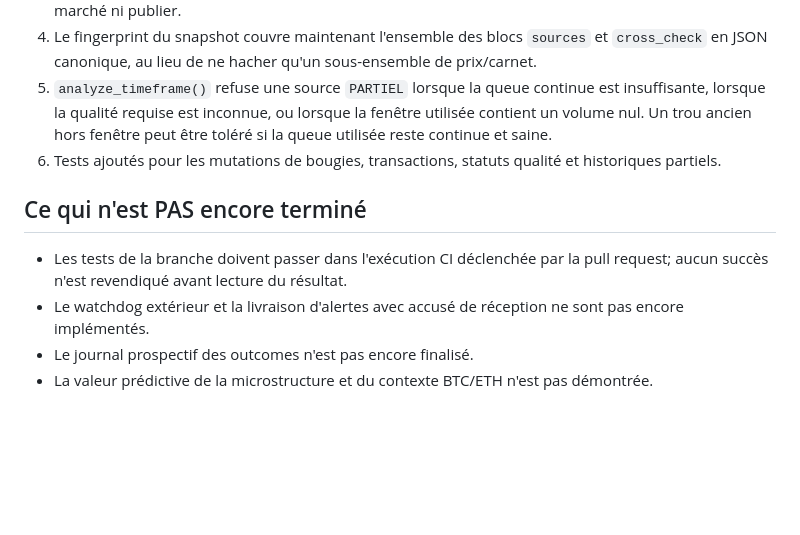
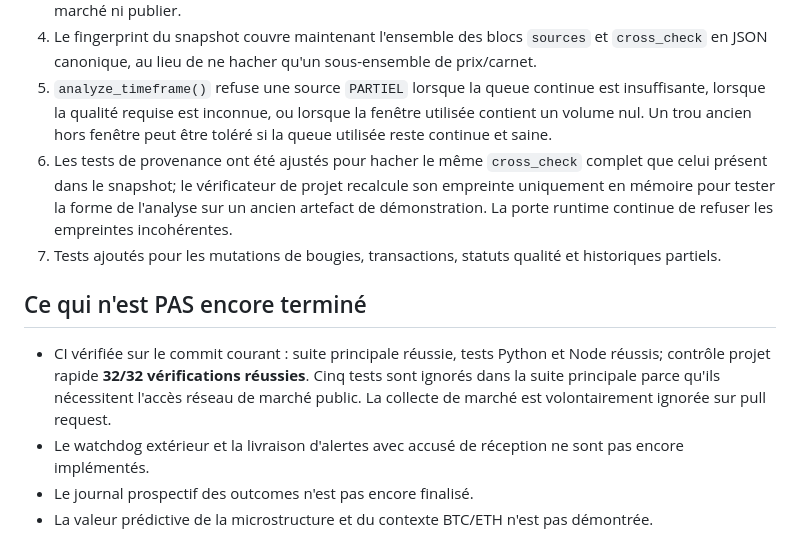
Before and after one commit to khalidd692/telcoin-trading-intelligence99, a Markdown page: docs/EXTERNAL_AUDIT_SYNTHESIS.md, the part around the change. Rendered like a GitHub page; blank space fills up the shorter version.

Commit message:
Record successful CI validation and test-fixture adjustments

```diff
--- a/docs/EXTERNAL_AUDIT_SYNTHESIS.md
+++ b/docs/EXTERNAL_AUDIT_SYNTHESIS.md
@@ -47,11 +47,12 @@ Les décisions quantitatives doivent rester déterministes, explicables et read-
 3. Ajout d'un déclencheur `pull_request` afin que les tests puissent s'exécuter sans lancer la collecte de marché ni publier.
 4. Le fingerprint du snapshot couvre maintenant l'ensemble des blocs `sources` et `cross_check` en JSON canonique, au lieu de ne hacher qu'un sous-ensemble de prix/carnet.
 5. `analyze_timeframe()` refuse une source `PARTIEL` lorsque la queue continue est insuffisante, lorsque la qualité requise est inconnue, ou lorsque la fenêtre utilisée contient un volume nul. Un trou ancien hors fenêtre peut être toléré si la queue utilisée reste continue et saine.
-6. Tests ajoutés pour les mutations de bougies, transactions, statuts qualité et historiques partiels.
+6. Les tests de provenance ont été ajustés pour hacher le même `cross_check` complet que celui présent dans le snapshot; le vérificateur de projet recalcule son empreinte uniquement en mémoire pour tester la forme de l'analyse sur un ancien artefact de démonstration. La porte runtime continue de refuser les empreintes incohérentes.
+7. Tests ajoutés pour les mutations de bougies, transactions, statuts qualité et historiques partiels.
 
 ## Ce qui n'est PAS encore terminé
 
-- Les tests de la branche doivent passer dans l'exécution CI déclenchée par la pull request; aucun succès n'est revendiqué avant lecture du résultat.
+- CI vérifiée sur le commit courant : suite principale réussie, tests Python et Node réussis; contrôle projet rapide **32/32 vérifications réussies**. Cinq tests sont ignorés dans la suite principale parce qu'ils nécessitent l'accès réseau de marché public. La collecte de marché est volontairement ignorée sur pull request.
 - Le watchdog extérieur et la livraison d'alertes avec accusé de réception ne sont pas encore implémentés.
 - Le journal prospectif des outcomes n'est pas encore finalisé.
 - La valeur prédictive de la microstructure et du contexte BTC/ETH n'est pas démontrée.
```
